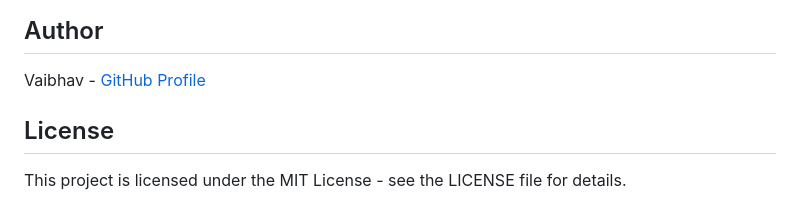
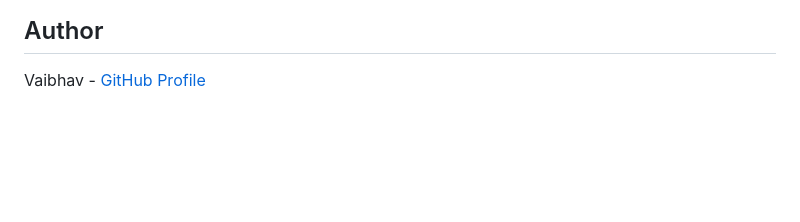
Before and after one commit to Its-Vaibhav-2005/Multi-Platform-OAuth-Integration, a Markdown page: README.md, the part around the change. Drawn GitHub-style; blank space fills up the shorter version.

Commit message:
Update: Removed License section from README

```diff
--- a/README.md
+++ b/README.md
@@ -110,7 +110,3 @@ The application will be available at `http://127.0.0.1:5000`
 ## Author
 
 Vaibhav - [GitHub Profile](https://github.com/Its-Vaibhav-2005)
-
-## License
-
-This project is licensed under the MIT License - see the LICENSE file for details.
```
